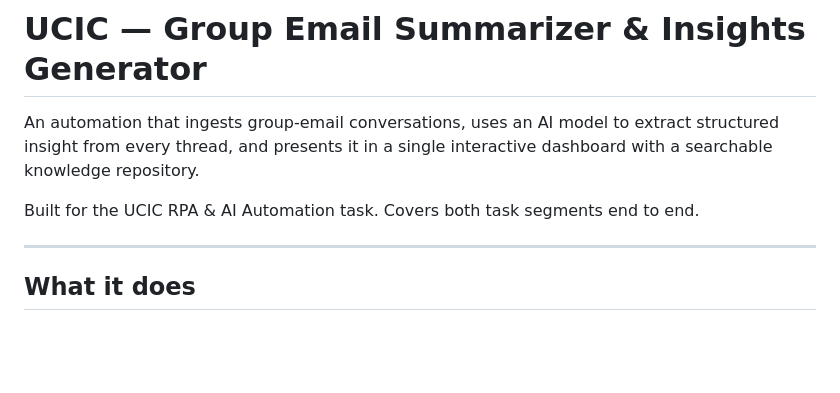
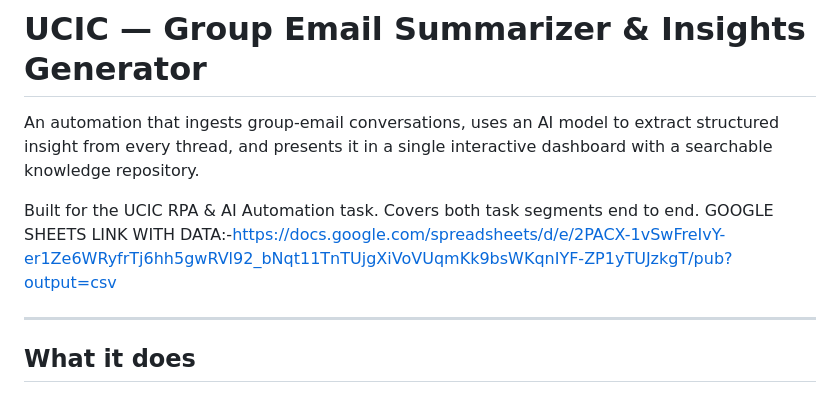
Before and after one commit to KANlKA/UCIC-Task, a Markdown page: README.md, the part around the change. GitHub-like rendering; blank space fills up the shorter version.

Commit message:
Add Google Sheets link to README
Added a Google Sheets link with data to the README.

```diff
--- a/README.md
+++ b/README.md
@@ -5,6 +5,7 @@ structured insight from every thread, and presents it in a single interactive da
 with a searchable knowledge repository.
 
 Built for the UCIC RPA & AI Automation task. Covers both task segments end to end.
+GOOGLE SHEETS LINK WITH DATA:-https://docs.google.com/spreadsheets/d/e/2PACX-1vSwFreIvY-er1Ze6WRyfrTj6hh5gwRVl92_bNqt11TnTUjgXiVoVUqmKk9bsWKqnIYF-ZP1yTUJzkgT/pub?output=csv
 
 ---
 
```
